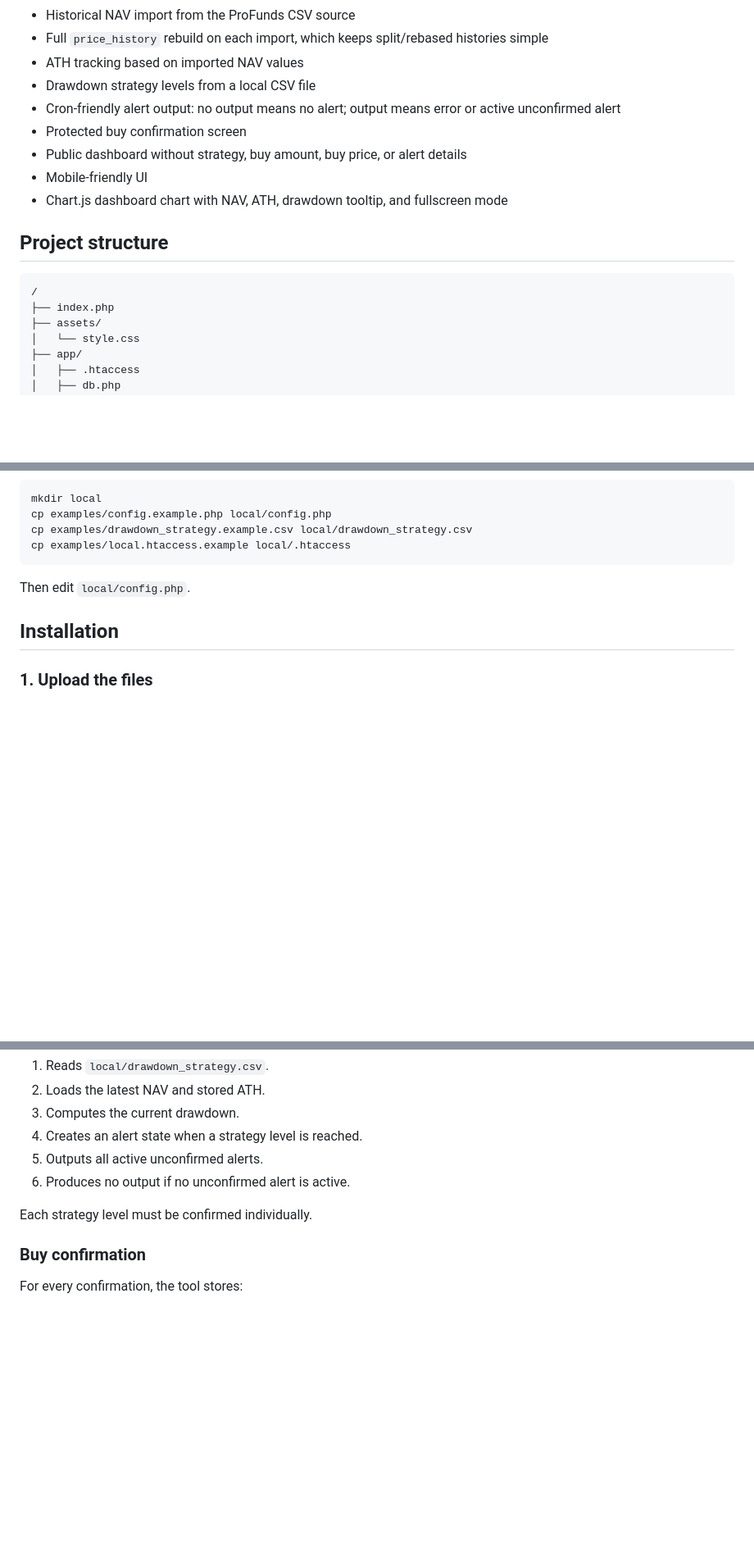
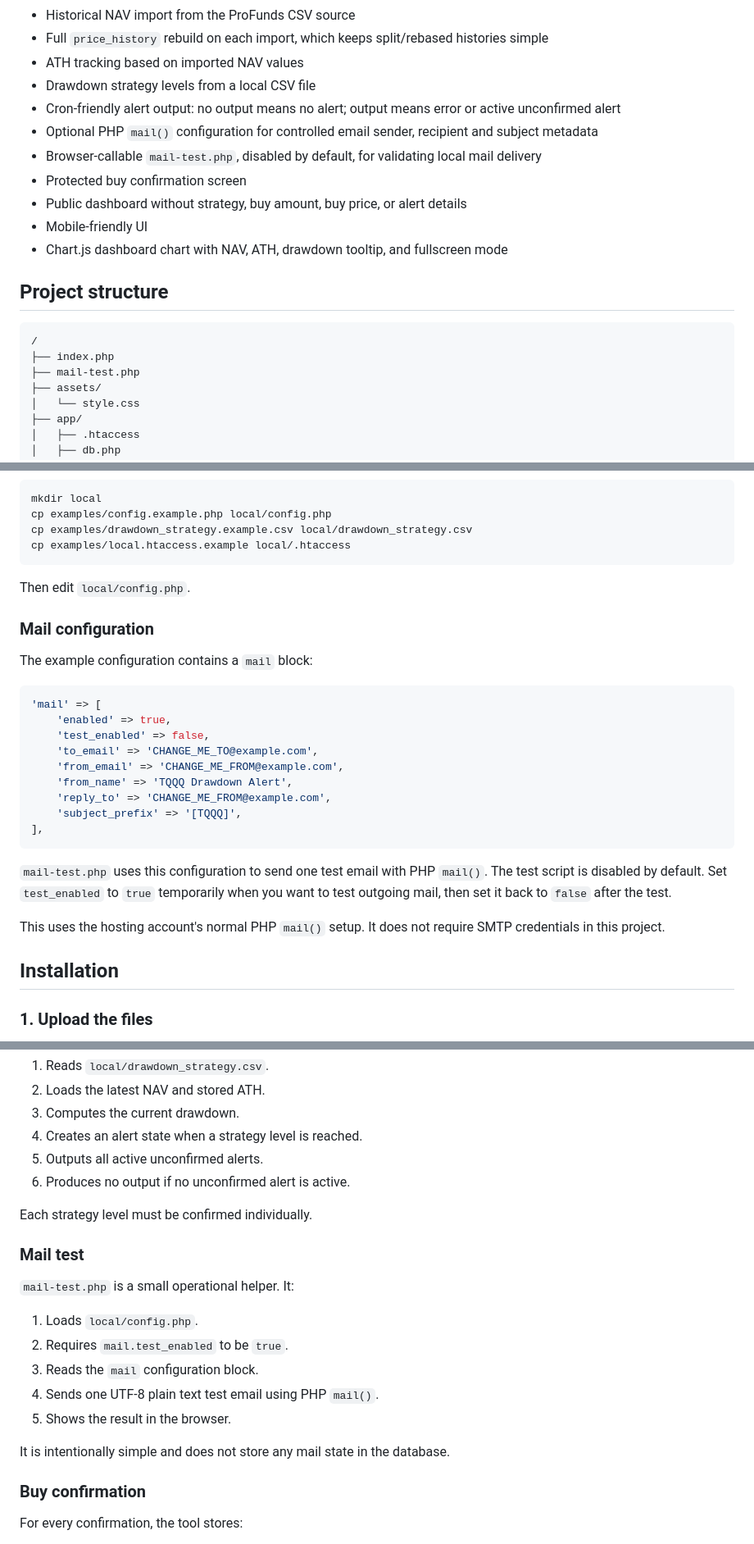
Before and after one commit to leobuettiker/tqqq-drawdown-alert, a Markdown page: README.md, 3 parts joined by grey strips. Shown at 82% size. Rendered like a GitHub page; blank space fills up the shorter version.

````diff
--- a/README.md
+++ b/README.md
@@ -18,6 +18,8 @@ A public example dashboard is available at: https://tqqq.buettiker.org
 - ATH tracking based on imported NAV values
 - Drawdown strategy levels from a local CSV file
 - Cron-friendly alert output: no output means no alert; output means error or active unconfirmed alert
+- Optional PHP `mail()` configuration for controlled email sender, recipient and subject metadata
+- Browser-callable `mail-test.php`, disabled by default, for validating local mail delivery
 - Protected buy confirmation screen
 - Public dashboard without strategy, buy amount, buy price, or alert details
 - Mobile-friendly UI
@@ -28,6 +30,7 @@ A public example dashboard is available at: https://tqqq.buettiker.org
 ```text
 /
 ├── index.php
+├── mail-test.php
 ├── assets/
 │   └── style.css
 ├── app/
@@ -75,6 +78,26 @@ cp examples/local.htaccess.example local/.htaccess
 
 Then edit `local/config.php`.
 
+### Mail configuration
+
+The example configuration contains a `mail` block:
+
+```php
+'mail' => [
+    'enabled' => true,
+    'test_enabled' => false,
+    'to_email' => 'CHANGE_ME_TO@example.com',
+    'from_email' => 'CHANGE_ME_FROM@example.com',
+    'from_name' => 'TQQQ Drawdown Alert',
+    'reply_to' => 'CHANGE_ME_FROM@example.com',
+    'subject_prefix' => '[TQQQ]',
+],
+```
+
+`mail-test.php` uses this configuration to send one test email with PHP `mail()`. The test script is disabled by default. Set `test_enabled` to `true` temporarily when you want to test outgoing mail, then set it back to `false` after the test.
+
+This uses the hosting account's normal PHP `mail()` setup. It does not require SMTP credentials in this project.
+
 ## Installation
 
 ### 1. Upload the files
@@ -230,6 +279,18 @@ The alert job:
 
 Each strategy level must be confirmed individually.
 
+### Mail test
+
+`mail-test.php` is a small operational helper. It:
+
+1. Loads `local/config.php`.
+2. Requires `mail.test_enabled` to be `true`.
+3. Reads the `mail` configuration block.
+4. Sends one UTF-8 plain text test email using PHP `mail()`.
+5. Shows the result in the browser.
+
+It is intentionally simple and does not store any mail state in the database.
+
 ### Buy confirmation
 
 For every confirmation, the tool stores:
````
Also changed, not shown: other parts of README.md (+37 -8 lines).
